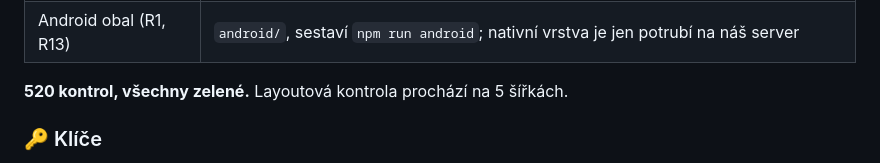
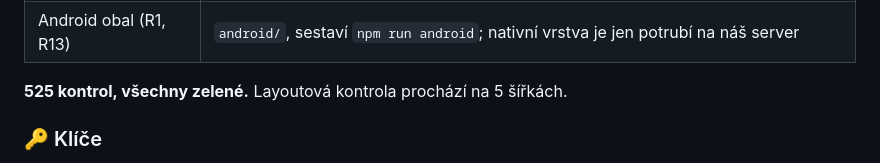
Before and after one commit to MadMajkl/meteotrace, a Markdown page: CLAUDE.md, the part around the change. Drawn GitHub-style.

Commit message:
Dokumentace: počet kontrol 525

```diff
--- a/CLAUDE.md
+++ b/CLAUDE.md
@@ -112,7 +112,7 @@ tohle je jen shrnutí.**
 | PWA (R1) | manifest, ikony z jednoho SVG (`npm run icons`), service worker JEN na webu |
 | Android obal (R1, R13) | `android/`, sestaví `npm run android`; nativní vrstva je jen potrubí na náš server |
 
-**520 kontrol, všechny zelené.** Layoutová kontrola prochází na 5 šířkách.
+**525 kontrol, všechny zelené.** Layoutová kontrola prochází na 5 šířkách.
 
 ### 🔑 Klíče
 
```
